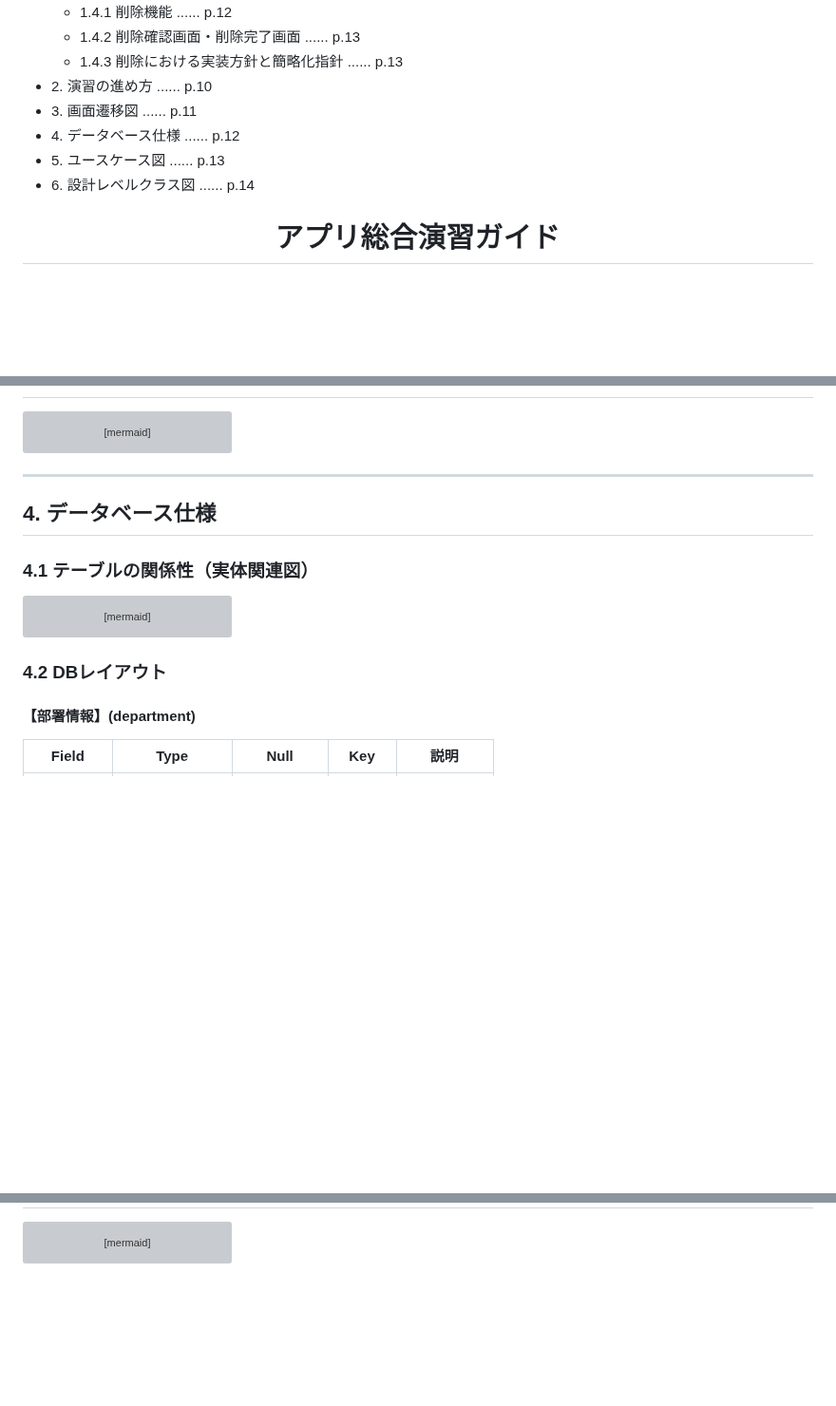
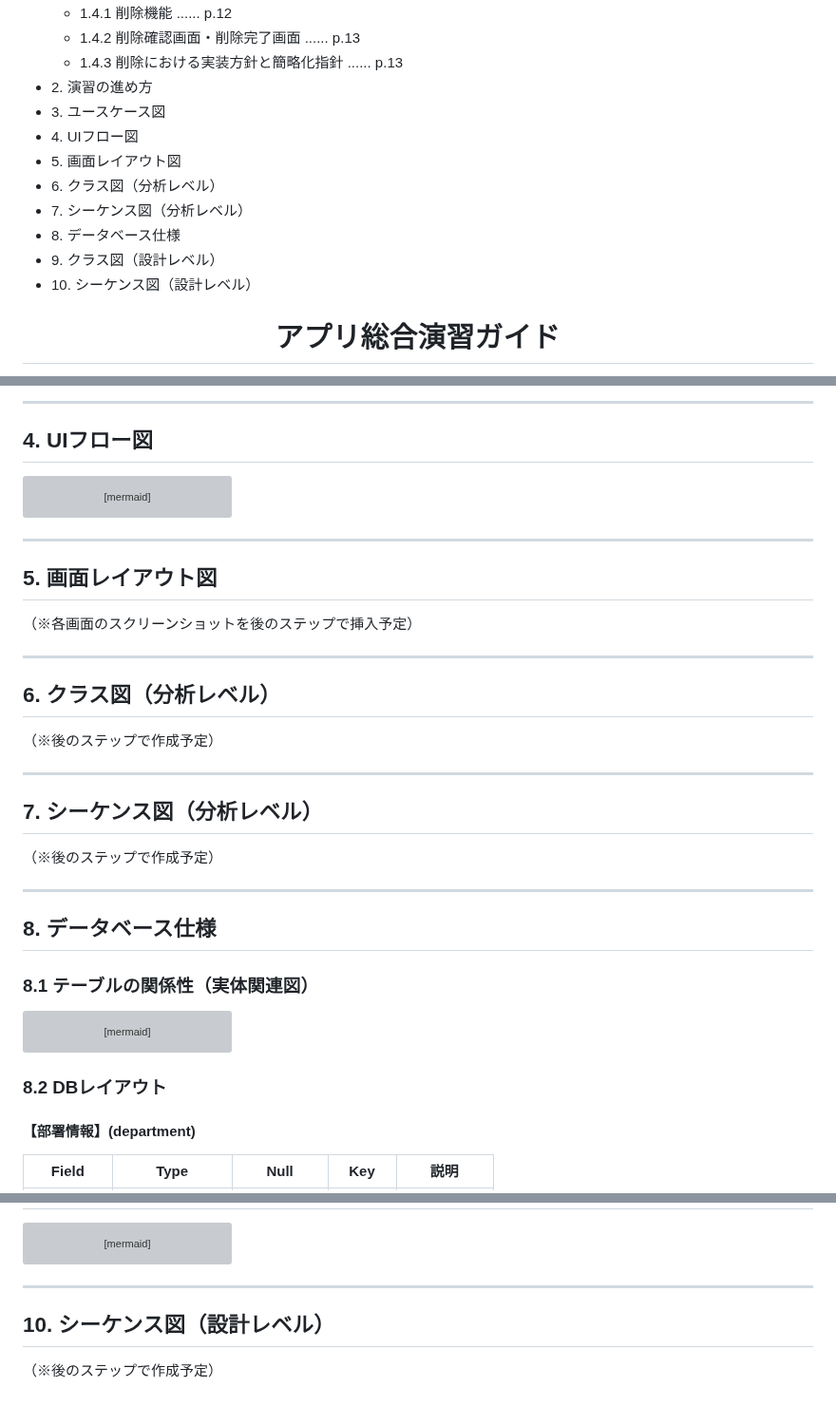
Before and after one commit to juyeongjung1/NewEIMS, a Markdown page: EIMS_Comprehensive_Exercise_Guide.md, 3 parts joined by grey strips. Shown at 95% size. Rendered like a GitHub page; blank space fills up the shorter version; grey boxes are pictures that could not be loaded.

Commit message:
セクション順序をDOA準拠に並べ替え（ユースケース図→UIフロー図→画面レイアウト→分析→DB仕様→設計）、ドキュメント表にDB仕様追加

````diff
--- a/EIMS_Comprehensive_Exercise_Guide.md
+++ b/EIMS_Comprehensive_Exercise_Guide.md
@@ -46,11 +46,15 @@
   - 1.4.1 削除機能 ...... p.12
   - 1.4.2 削除確認画面・削除完了画面 ...... p.13
   - 1.4.3 削除における実装方針と簡略化指針 ...... p.13
-- 2\. 演習の進め方 ...... p.10
-- 3\. 画面遷移図 ...... p.11
-- 4\. データベース仕様 ...... p.12
-- 5\. ユースケース図 ...... p.13
-- 6\. 設計レベルクラス図 ...... p.14
+- 2\. 演習の進め方
+- 3\. ユースケース図
+- 4\. UIフロー図
+- 5\. 画面レイアウト図
+- 6\. クラス図（分析レベル）
+- 7\. シーケンス図（分析レベル）
+- 8\. データベース仕様
+- 9\. クラス図（設計レベル）
+- 10\. シーケンス図（設計レベル）
 
 <div style="page-break-before: always;"></div>
 
@@ -333,3 +365,8 @@
+<div style="page-break-before: always;"></div>
+
+---
+
+## 4. UIフロー図
 ```mermaid
 flowchart TD
     UI1[UI1: トップページ] --> UI2[UI2: 検索条件入力画面]
@@ -374,15 +411,36 @@ flowchart TD
 
 ---
 
-## 4. データベース仕様
+## 5. 画面レイアウト図
+（※各画面のスクリーンショットを後のステップで挿入予定）
 
-### 4.1 テーブルの関係性（実体関連図）
+<div style="page-break-before: always;"></div>
+
+---
+
+## 6. クラス図（分析レベル）
+（※後のステップで作成予定）
+
+<div style="page-break-before: always;"></div>
+
+---
+
+## 7. シーケンス図（分析レベル）
+（※後のステップで作成予定）
+
+<div style="page-break-before: always;"></div>
+
+---
+
+## 8. データベース仕様
+
+### 8.1 テーブルの関係性（実体関連図）
 ```mermaid
 erDiagram
     部署 ||--o{ 社員 : "所属"
 ```
 
-### 4.2 DBレイアウト
+### 8.2 DBレイアウト
 
 #### 【部署情報】(department)
 | Field | Type | Null | Key | 説明 |
@@ -466,3 +492,10 @@ classDiagram
     EmployeeServiceImpl ..|> EmployeeService : 実現
     EmployeeController ..> EmployeeForm : 参照
 ```
+
+<div style="page-break-before: always;"></div>
+
+---
+
+## 10. シーケンス図（設計レベル）
+（※後のステップで作成予定）
````
Also changed, not shown: other parts of EIMS_Comprehensive_Exercise_Guide.md (+31 -35 lines).
